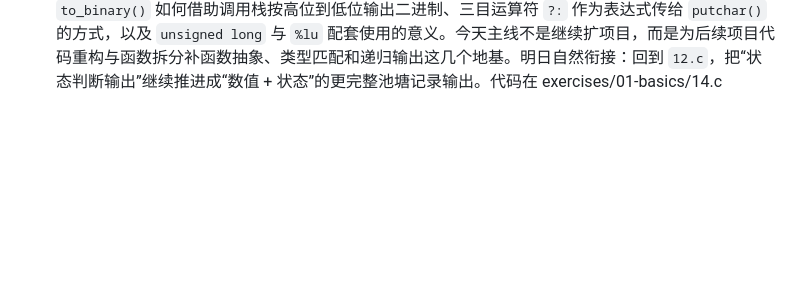
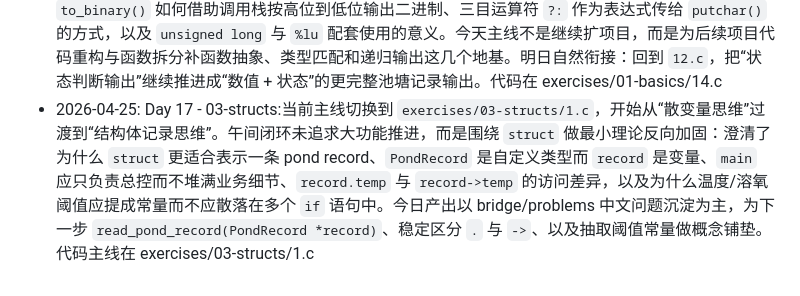
Before and after one commit to cassianryder/C-RISC-V-Embedded-Journey, a Markdown page: notes/log.md, the part around the change. GitHub-like rendering; blank space fills up the shorter version.

Commit message:
append 2026-04-25 Chinese daily progress log

```diff
--- a/notes/log.md
+++ b/notes/log.md
@@ -16,3 +16,4 @@
 - 2026-04-21: Day 14 -01-basics:在 exercises/01-basics/12.c 中继续推进自定义输出系统，从固定字符串输出推进到基于温度与溶氧数值的状态判断输出。完成 `print_temp_status()` 与 `print_oxygen_status()` 两个判断函数，并在 `main` 中实现最小池塘状态记录输出：`pond A temp:Normal oxygen:Low`。重点理解了判断层与记录层的区别、字符串输出函数与单字符输出函数的分工、函数调用与字符串字面量的区别、输入格式 `%f %f` 与 `%f/%f` 的差异，以及旧测试代码与当前主线代码混存时如何收敛主线。水产耦合：根据水温和溶氧自动输出池塘状态文本。代码在 exercises/01-basics/12.c
 - 2026-04-22: Day 15 -01-basics:在 exercises/01-basics/13.c 中结合 C Primer 练习做基础能力巩固，重点不再推进主项目代码，而是补齐后续推进所需的底层理解。实际运行并观察了递归函数 `up_and_down()` 中局部变量地址输出，开始把 `%p`、局部变量地址、递归调用与栈帧联系起来；同时整理了输入缓冲清理 `while(getchar() != '\n');`、`scanf` 返回值、字符串与字符常量区别、`strlen` 与 `sizeof` 的区别、`size_t` 与 `%zd`、以及 `const`/宏在配置中的使用场景等高价值问题。今日产出主要是问题沉淀与概念校准，为明日继续从 `12.c` 推进“数值 + 状态”的更完整池塘记录输出做准备。代码在 exercises/01-basics/13.c
 - 2026-04-24: Day 16 -01-basics:在 exercises/01-basics/14.c 中结合 C Primer 习题继续做基础能力补强。重点接触了函数声明为什么要先于调用、参数类型不匹配时的隐式类型转换与数据丢失、递归函数 `to_binary()` 如何借助调用栈按高位到低位输出二进制、三目运算符 `?:` 作为表达式传给 `putchar()` 的方式，以及 `unsigned long` 与 `%lu` 配套使用的意义。今天主线不是继续扩项目，而是为后续项目代码重构与函数拆分补函数抽象、类型匹配和递归输出这几个地基。明日自然衔接：回到 `12.c`，把“状态判断输出”继续推进成“数值 + 状态”的更完整池塘记录输出。代码在 exercises/01-basics/14.c
+- 2026-04-25: Day 17 - 03-structs:当前主线切换到 `exercises/03-structs/1.c`，开始从“散变量思维”过渡到“结构体记录思维”。午间闭环未追求大功能推进，而是围绕 `struct` 做最小理论反向加固：澄清了为什么 `struct` 更适合表示一条 pond record、`PondRecord` 是自定义类型而 `record` 是变量、`main` 应只负责总控而不堆满业务细节、`record.temp` 与 `record->temp` 的访问差异，以及为什么温度/溶氧阈值应提成常量而不应散落在多个 `if` 语句中。今日产出以 bridge/problems 中文问题沉淀为主，为下一步 `read_pond_record(PondRecord *record)`、稳定区分 `.` 与 `->`、以及抽取阈值常量做概念铺垫。代码主线在 exercises/03-structs/1.c
```
